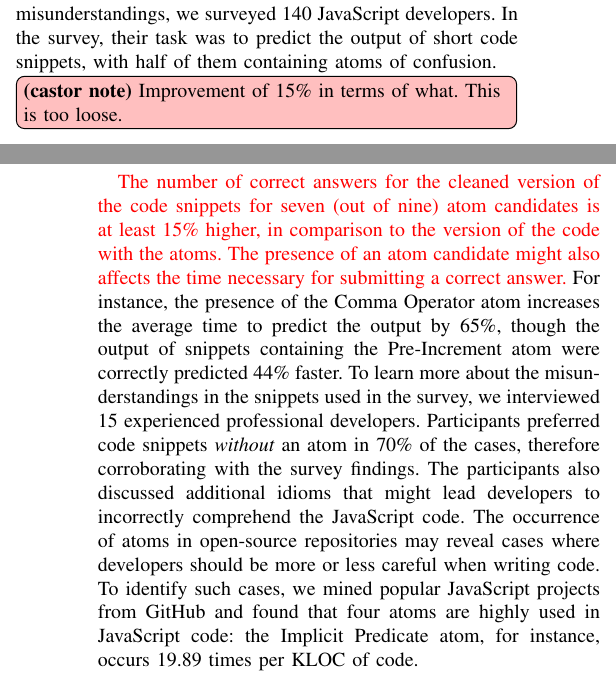
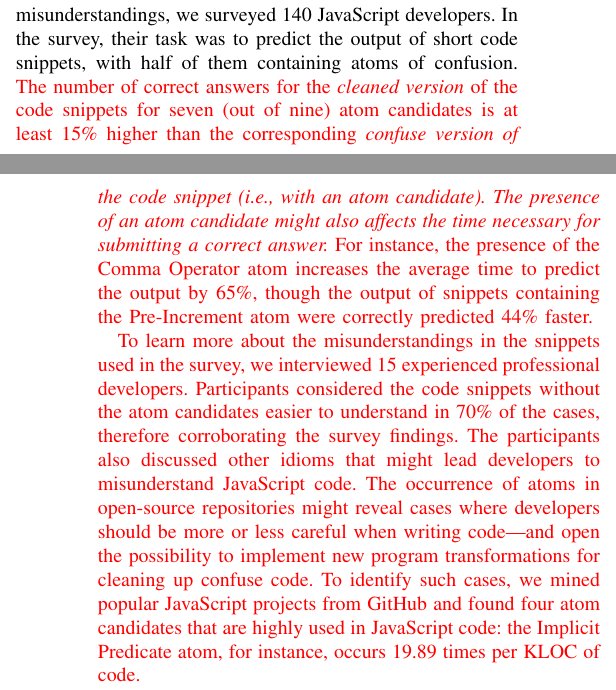
Before and after one commit to rbonifacio/AtomsJS, a LaTeX paper (main.tex, which reads 1_Introduction.tex): two parts of the columns of pages 1 and 2 of 11, joined at a grey line, cut so that both start at the same text. Compiled offline with pdfLaTeX; a missing font is replaced by an installed copy or a similar font; a LaTeX package or settings file that is missing is left out.

Commit message:
additional review of the Introduction

```diff
--- a/1_Introduction.tex
+++ b/1_Introduction.tex
@@ -78,24 +78,27 @@ To understand whether an atom of confusion introduces misunderstandings,
 we surveyed 140 JavaScript developers. In the survey,
 their task was to predict the output of short code
 snippets, with half of them containing atoms of confusion.
-\castor{Improvement of 15\% in terms of what. This is too loose.}
 {\color{red}The number of correct answers for the
-         cleaned version of the code snippets for seven (out of nine)
-         atom candidates is at least 15\% higher, in comparison to the version
-         of the code with the atoms. The presence of an atom candidate
+  \emph{cleaned version} of the code snippets for seven (out of nine)
+  atom candidates is at least 15\% higher than the corresponding
+  \emph{confuse version
+  of the code snippet (i.e., with an atom candidate). The presence of an atom candidate
   might also affects the time necessary for submitting a correct answer.}
   For instance, the presence of the Comma Operator atom increases
   the average time to predict the output by 65\%, though the output of snippets containing
   the Pre-Increment atom were correctly predicted 44\% faster.
+
   To learn more about the misunderstandings in the snippets used in the survey, we interviewed 15
-       experienced professional developers. Participants preferred code snippets \textit{without} an atom in 70\% of the cases,
-       therefore corroborating with the survey findings. The participants also discussed additional
-       idioms that might lead developers to incorrectly comprehend the JavaScript code.
-       The occurrence of atoms in open-source repositories may reveal cases where developers
-       should be more or less careful when writing code. To identify such cases, we mined popular JavaScript projects
-       from GitHub and found that four atoms are highly used in JavaScript
+  experienced professional developers. Participants considered the code snippets without
+  the atom candidates easier to understand in 70\% of the cases,
+  therefore corroborating the survey findings. The participants also discussed other
+  idioms that might lead developers to misunderstand JavaScript code.
+  The occurrence of atoms in open-source repositories might reveal cases where developers
+  should be more or less careful when writing code---and open the possibility to implement
+  new program transformations for cleaning up confuse code. To identify such cases, we mined popular JavaScript projects
+  from GitHub and found four atom candidates that are highly used in JavaScript
   code: the Implicit Predicate atom, for instance, occurs 19.89 times per KLOC of
-       code.
+  code.}
 
 
 Altogether, the main contributions of this paper are:
```
Lines whose indentation alone changed are shown as unchanged.
